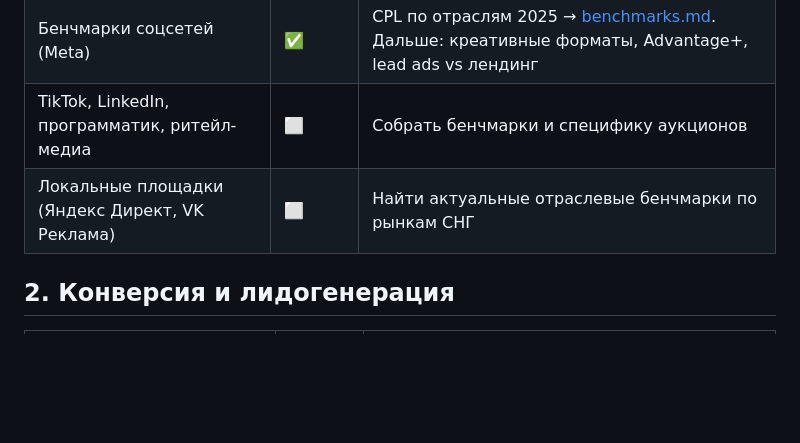
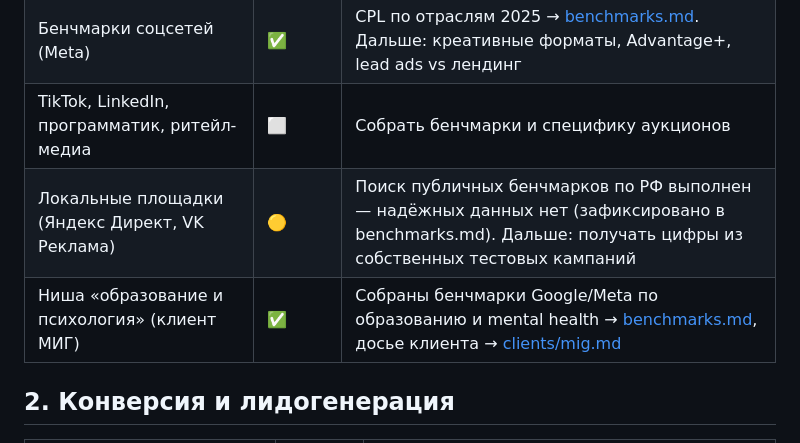
Before and after one commit to tinaassistants1-jpg/advertising_agency, a Markdown page: docs/competencies.md, the part around the change. Drawn GitHub-style; blank space fills up the shorter version.

```diff
--- a/docs/competencies.md
+++ b/docs/competencies.md
@@ -13,7 +13,8 @@
 | Бенчмарки поисковой рекламы (Google/Microsoft) | ✅ | Собраны данные LocaliQ/WordStream 2025 → [benchmarks.md](benchmarks.md). Дальше: гайды по структуре аккаунта, Performance Max, скрипты |
 | Бенчмарки соцсетей (Meta) | ✅ | CPL по отраслям 2025 → [benchmarks.md](benchmarks.md). Дальше: креативные форматы, Advantage+, lead ads vs лендинг |
 | TikTok, LinkedIn, программатик, ритейл-медиа | ⬜ | Собрать бенчмарки и специфику аукционов |
-| Локальные площадки (Яндекс Директ, VK Реклама) | ⬜ | Найти актуальные отраслевые бенчмарки по рынкам СНГ |
+| Локальные площадки (Яндекс Директ, VK Реклама) | 🟡 | Поиск публичных бенчмарков по РФ выполнен — надёжных данных нет (зафиксировано в benchmarks.md). Дальше: получать цифры из собственных тестовых кампаний |
+| Ниша «образование и психология» (клиент МИГ) | ✅ | Собраны бенчмарки Google/Meta по образованию и mental health → [benchmarks.md](benchmarks.md), досье клиента → [clients/mig.md](clients/mig.md) |
 
 ## 2. Конверсия и лидогенерация
 
```
Also changed, not shown: docs/benchmarks.md (+21 -0 lines), docs/clients/mig.md (added, +61 -0 lines).
